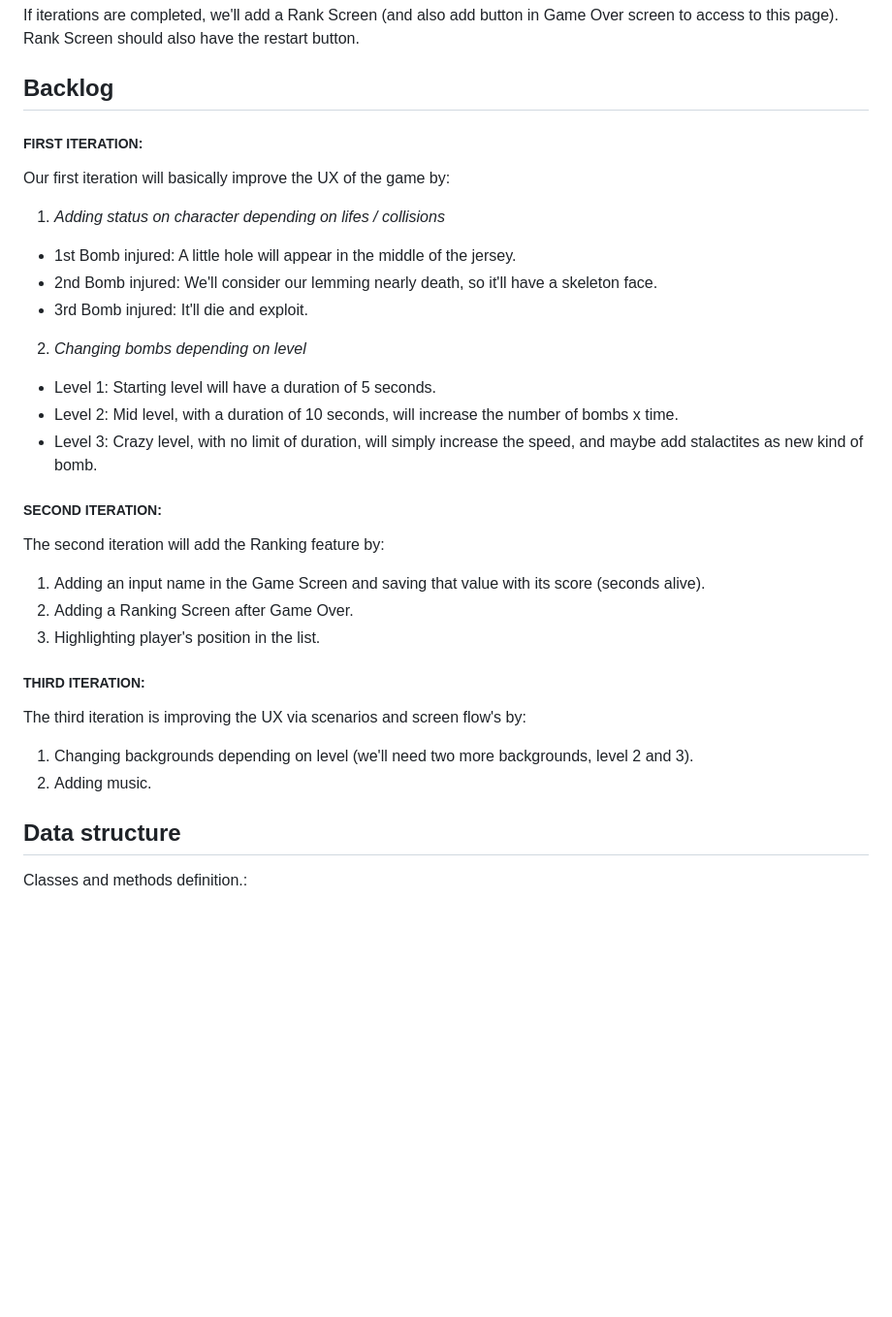
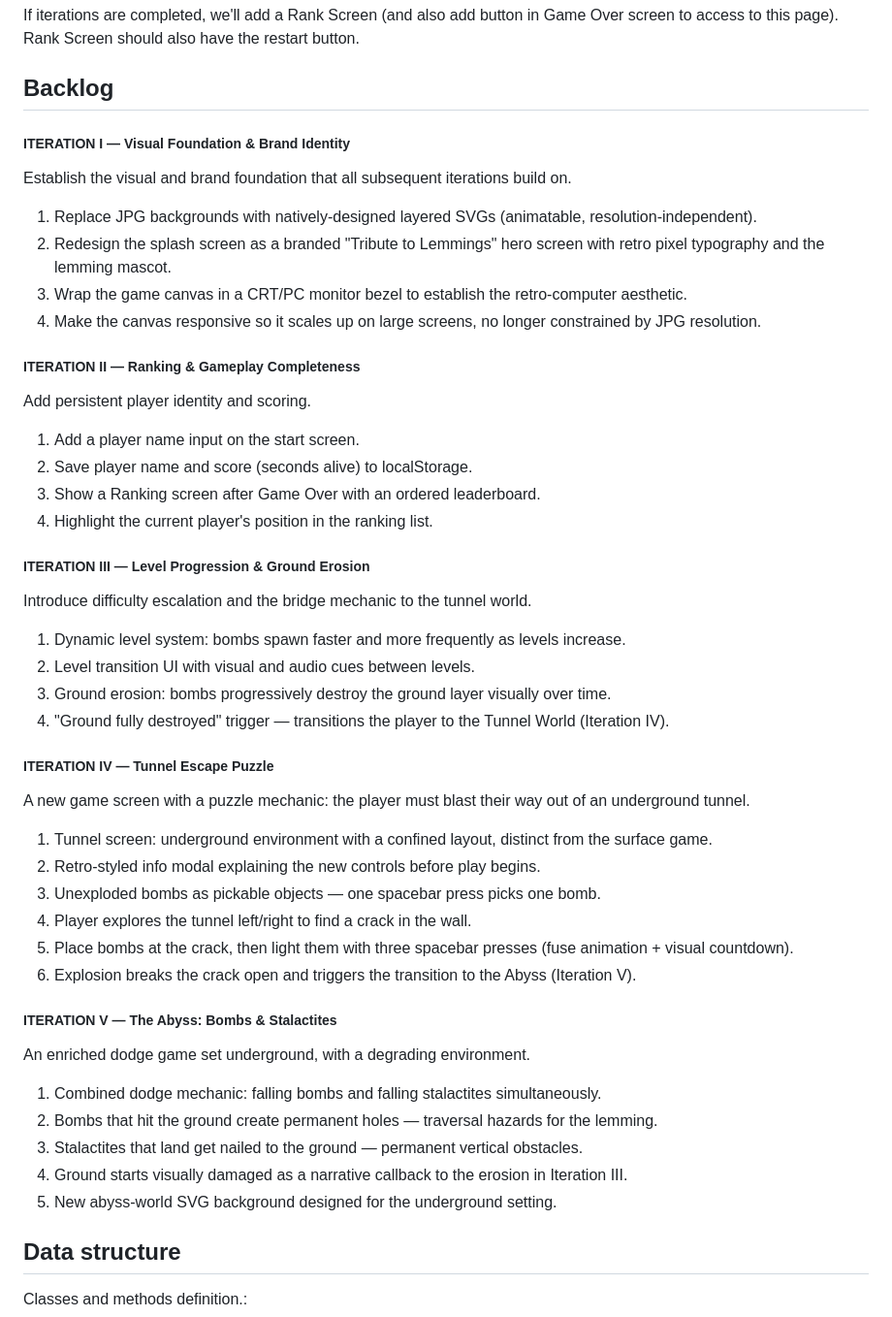
Before and after one commit to annacv/TributeToLemmings, a Markdown page: README.md, the part around one of its changes. Shown at 97% size. GitHub-like rendering; blank space fills up the shorter version.

Commit message:
docs: Update README to outline game iterations and features

```diff
--- a/README.md
+++ b/README.md
@@ -16,28 +16,44 @@ If iterations are completed, we'll add a Rank Screen (and also add button in Gam
 
 
 ## Backlog
-##### FIRST ITERATION:
-Our first iteration will basically improve the UX of the game by:
-1. *Adding status on character depending on lifes / collisions*
-- 1st Bomb injured: A little hole will appear in the middle of the jersey.
-- 2nd Bomb injured: We'll consider our lemming nearly death, so it'll have a skeleton face.
-- 3rd Bomb injured: It'll die and exploit.
 
-2. *Changing bombs depending on level*
-- Level 1: Starting level will have a duration of 5 seconds.
-- Level 2: Mid level, with a duration of 10 seconds, will increase the number of bombs x time.
-- Level 3: Crazy level, with no limit of duration, will simply increase the speed, and maybe add stalactites as new kind of bomb.
+##### ITERATION I — Visual Foundation & Brand Identity
+Establish the visual and brand foundation that all subsequent iterations build on.
+1. Replace JPG backgrounds with natively-designed layered SVGs (animatable, resolution-independent).
+2. Redesign the splash screen as a branded "Tribute to Lemmings" hero screen with retro pixel typography and the lemming mascot.
+3. Wrap the game canvas in a CRT/PC monitor bezel to establish the retro-computer aesthetic.
+4. Make the canvas responsive so it scales up on large screens, no longer constrained by JPG resolution.
 
-##### SECOND ITERATION:
-The second iteration will add the Ranking feature by:
-1. Adding an input name in the Game Screen and saving that value with its score (seconds alive).
-2. Adding a Ranking Screen after Game Over.
-3. Highlighting player's position in the list.
+##### ITERATION II — Ranking & Gameplay Completeness
+Add persistent player identity and scoring.
+1. Add a player name input on the start screen.
+2. Save player name and score (seconds alive) to localStorage.
+3. Show a Ranking screen after Game Over with an ordered leaderboard.
+4. Highlight the current player's position in the ranking list.
 
-##### THIRD ITERATION:
-The third iteration is improving the UX via scenarios and screen flow's by:
-1. Changing backgrounds depending on level (we'll need two more backgrounds, level 2 and 3).
-2. Adding music.
+##### ITERATION III — Level Progression & Ground Erosion
+Introduce difficulty escalation and the bridge mechanic to the tunnel world.
+1. Dynamic level system: bombs spawn faster and more frequently as levels increase.
+2. Level transition UI with visual and audio cues between levels.
+3. Ground erosion: bombs progressively destroy the ground layer visually over time.
+4. "Ground fully destroyed" trigger — transitions the player to the Tunnel World (Iteration IV).
+
+##### ITERATION IV — Tunnel Escape Puzzle
+A new game screen with a puzzle mechanic: the player must blast their way out of an underground tunnel.
+1. Tunnel screen: underground environment with a confined layout, distinct from the surface game.
+2. Retro-styled info modal explaining the new controls before play begins.
+3. Unexploded bombs as pickable objects — one spacebar press picks one bomb.
+4. Player explores the tunnel left/right to find a crack in the wall.
+5. Place bombs at the crack, then light them with three spacebar presses (fuse animation + visual countdown).
+6. Explosion breaks the crack open and triggers the transition to the Abyss (Iteration V).
+
+##### ITERATION V — The Abyss: Bombs & Stalactites
+An enriched dodge game set underground, with a degrading environment.
+1. Combined dodge mechanic: falling bombs and falling stalactites simultaneously.
+2. Bombs that hit the ground create permanent holes — traversal hazards for the lemming.
+3. Stalactites that land get nailed to the ground — permanent vertical obstacles.
+4. Ground starts visually damaged as a narrative callback to the erosion in Iteration III.
+5. New abyss-world SVG background designed for the underground setting.
 
 
 ## Data structure
```
Also changed, not shown: other parts of README.md (+0 -1 lines).
